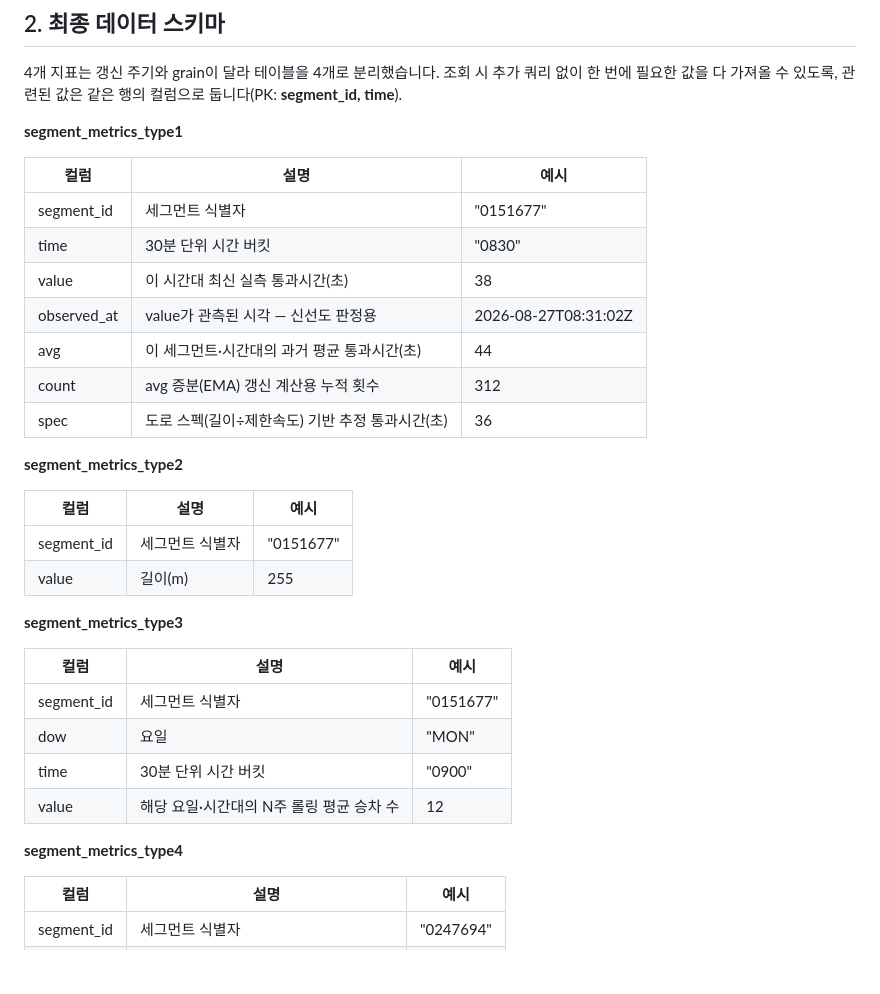
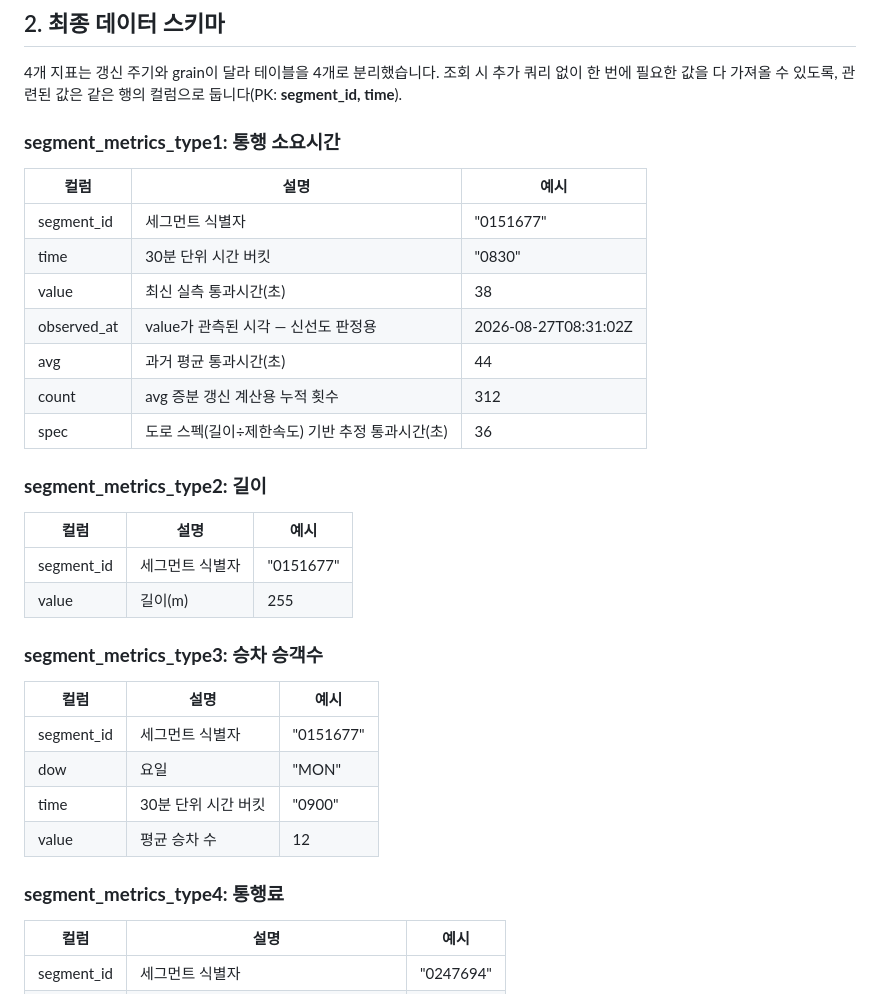
Before and after one commit to everyday6/api_project, a Markdown page: README.md, the part around the change. Rendered like a GitHub page; blank space fills up the shorter version.

Commit message:
readme 수정

```diff
--- a/README.md
+++ b/README.md
@@ -53,35 +53,35 @@
 
 4개 지표는 갱신 주기와 grain이 달라 테이블을 4개로 분리했습니다. 조회 시 추가 쿼리 없이 한 번에 필요한 값을 다 가져올 수 있도록, 관련된 값은 같은 행의 컬럼으로 둡니다(PK: **segment_id, time**).
 
-**segment_metrics_type1**
+### **segment_metrics_type1: 통행 소요시간**
 
 | 컬럼 | 설명 | 예시 |
 | --- | --- | --- |
 | segment_id | 세그먼트 식별자 | "0151677" |
 | time | 30분 단위 시간 버킷 | "0830" |
-| value | 이 시간대 최신 실측 통과시간(초) | 38 |
+| value | 최신 실측 통과시간(초) | 38 |
 | observed_at | value가 관측된 시각 — 신선도 판정용 | 2026-08-27T08:31:02Z |
-| avg | 이 세그먼트·시간대의 과거 평균 통과시간(초) | 44 |
-| count | avg 증분(EMA) 갱신 계산용 누적 횟수 | 312 |
+| avg | 과거 평균 통과시간(초) | 44 |
+| count | avg 증분 갱신 계산용 누적 횟수 | 312 |
 | spec | 도로 스펙(길이÷제한속도) 기반 추정 통과시간(초) | 36 |
 
-**segment_metrics_type2**
+### **segment_metrics_type2: 길이**
 
 | 컬럼 | 설명 | 예시 |
 | --- | --- | --- |
 | segment_id | 세그먼트 식별자 | "0151677" |
 | value | 길이(m) | 255 |
 
-**segment_metrics_type3**
+### **segment_metrics_type3: 승차 승객수**
 
 | 컬럼 | 설명 | 예시 |
 | --- | --- | --- |
 | segment_id | 세그먼트 식별자 | "0151677" |
 | dow | 요일 | "MON" |
 | time | 30분 단위 시간 버킷 | "0900" |
-| value | 해당 요일·시간대의 N주 롤링 평균 승차 수 | 12 |
+| value | 평균 승차 수 | 12 |
 
-**segment_metrics_type4**
+### **segment_metrics_type4: 통행료**
 
 | 컬럼 | 설명 | 예시 |
 | --- | --- | --- |
```
